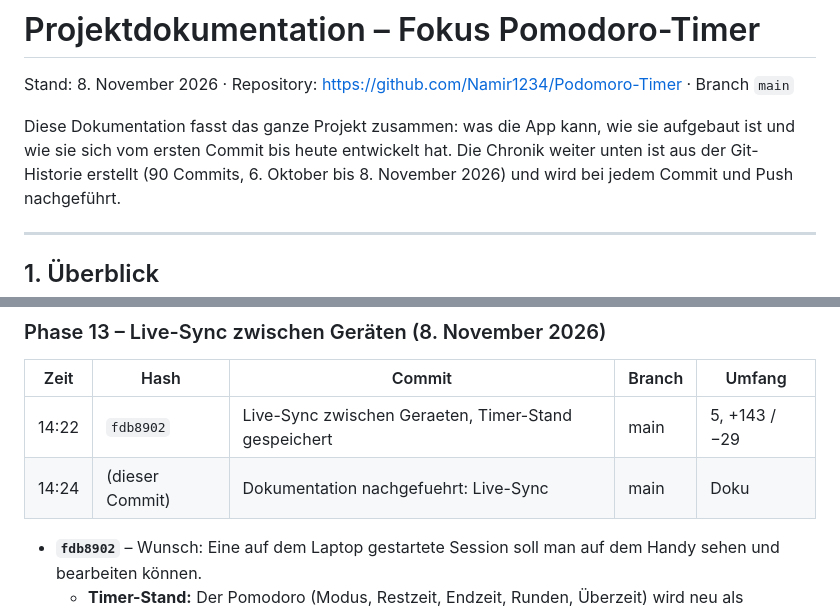
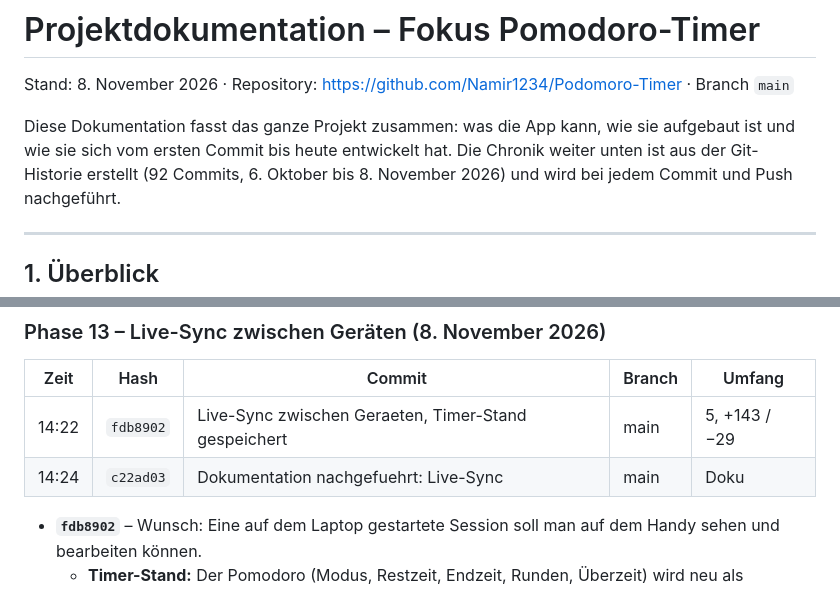
Before and after one commit to Namir1234/Podomoro-Timer, a Markdown page: DOKUMENTATION.md, 2 parts joined by grey strips. Rendered like a GitHub page.

```diff
--- a/DOKUMENTATION.md
+++ b/DOKUMENTATION.md
@@ -4,7 +4,7 @@ Stand: 8. November 2026 · Repository: https://github.com/Namir1234/Podomoro-Tim
 
 Diese Dokumentation fasst das ganze Projekt zusammen: was die App kann, wie sie
 aufgebaut ist und wie sie sich vom ersten Commit bis heute entwickelt hat.
-Die Chronik weiter unten ist aus der Git-Historie erstellt (90 Commits,
+Die Chronik weiter unten ist aus der Git-Historie erstellt (92 Commits,
 6. Oktober bis 8. November 2026) und wird bei jedem Commit und Push nachgeführt.
 
 ---
@@ -499,7 +504,7 @@ Rendern), `style/tokens.css`, `style/pomodoro-original.css`,
 | Zeit | Hash | Commit | Branch | Umfang |
 | --- | --- | --- | --- | --- |
 | 14:22 | `fdb8902` | Live-Sync zwischen Geraeten, Timer-Stand gespeichert | main | 5, +143 / −29 |
-| 14:24 | (dieser Commit) | Dokumentation nachgefuehrt: Live-Sync | main | Doku |
+| 14:24 | `c22ad03` | Dokumentation nachgefuehrt: Live-Sync | main | Doku |
 
 - **`fdb8902`** – Wunsch: Eine auf dem Laptop gestartete Session soll man auf
   dem Handy sehen und bearbeiten können.
```
Also changed, not shown: other parts of DOKUMENTATION.md (+45 -1 lines).
